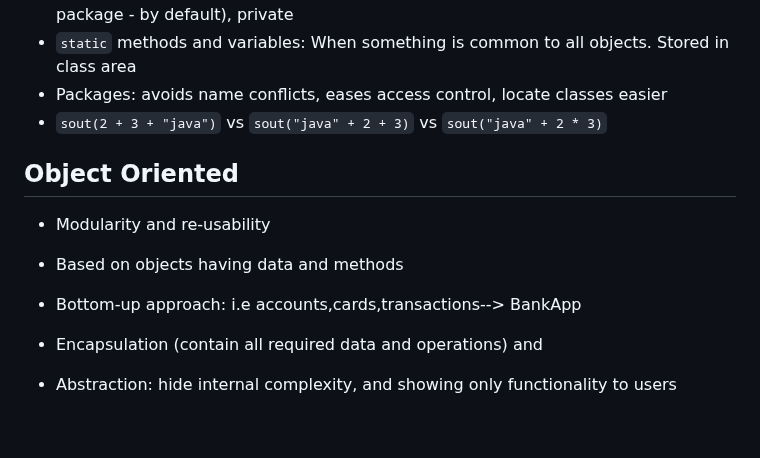
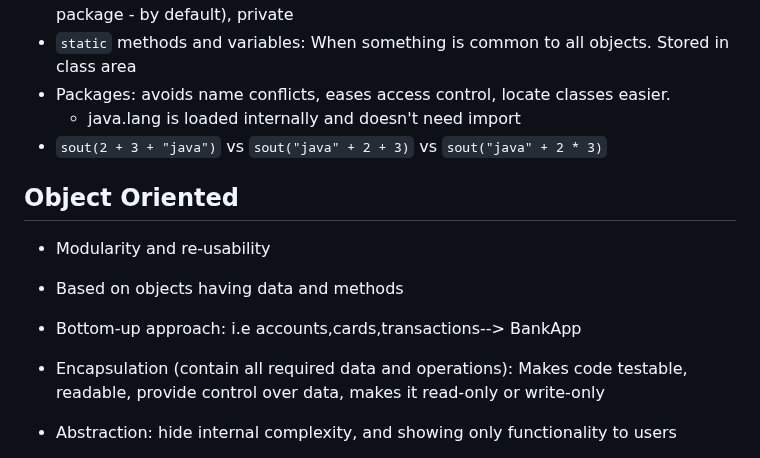
Before and after one commit to dev-ai-lab/bank-docs, a Markdown page: README.md, the part around one of its changes. GitHub-like rendering; blank space fills up the shorter version.

Commit message:
Add core Java notes

```diff
--- a/README.md
+++ b/README.md
@@ -194,13 +194,14 @@
 - Default value for local variables: No value
 - Access specifiers: public, protected (same package or subclasses), default (within package - by default), private
 - `static` methods and variables: When something is common to all objects. Stored in class area
-- Packages: avoids name conflicts, eases access control, locate classes easier
+- Packages: avoids name conflicts, eases access control, locate classes easier.
+  - java.lang is loaded internally and doesn't need import
 - `sout(2 + 3 + "java")` vs `sout("java" + 2 + 3)` vs `sout("java" + 2 * 3)`
 ## Object Oriented
 - Modularity and re-usability
 - Based on objects having data and methods
 - Bottom-up approach: i.e accounts,cards,transactions--> BankApp
-- Encapsulation (contain all required data and operations) and
+- Encapsulation (contain all required data and operations): Makes code testable, readable, provide control over data, makes it read-only or write-only
 - Abstraction: hide internal complexity, and showing only functionality to users
   - achieved by
     - abstract class
```
Also changed, not shown: other parts of README.md (+117 -1 lines), media/exception-hierarchy.png (added).
